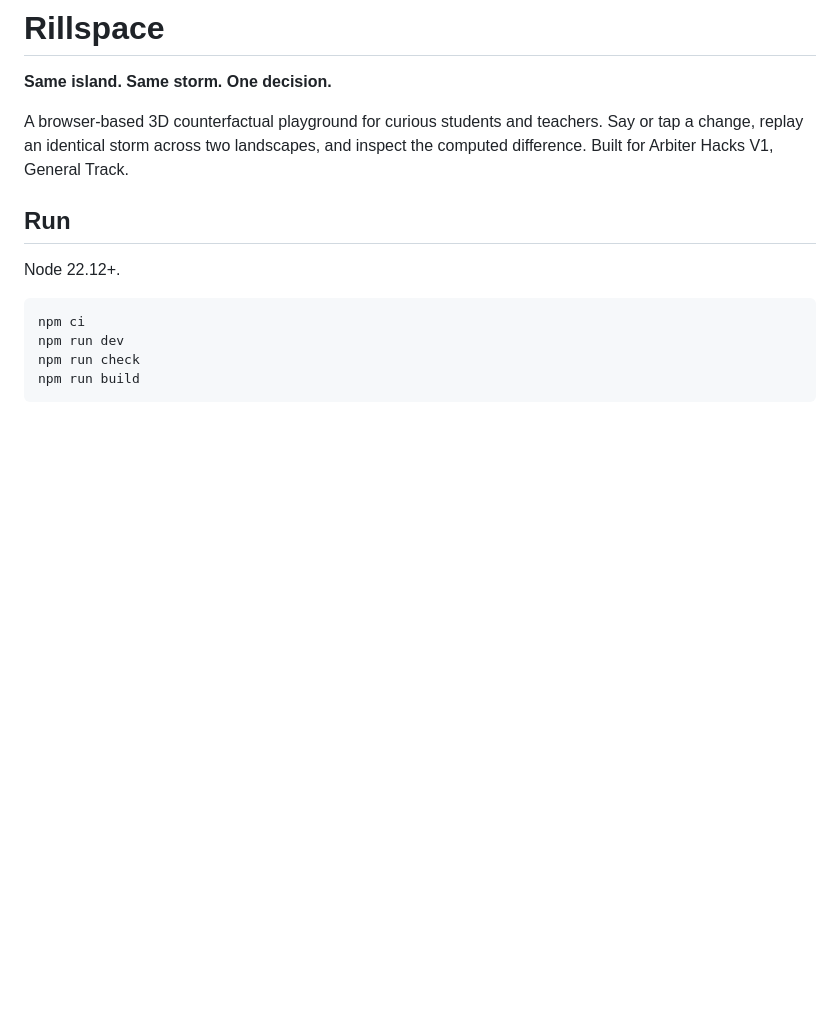
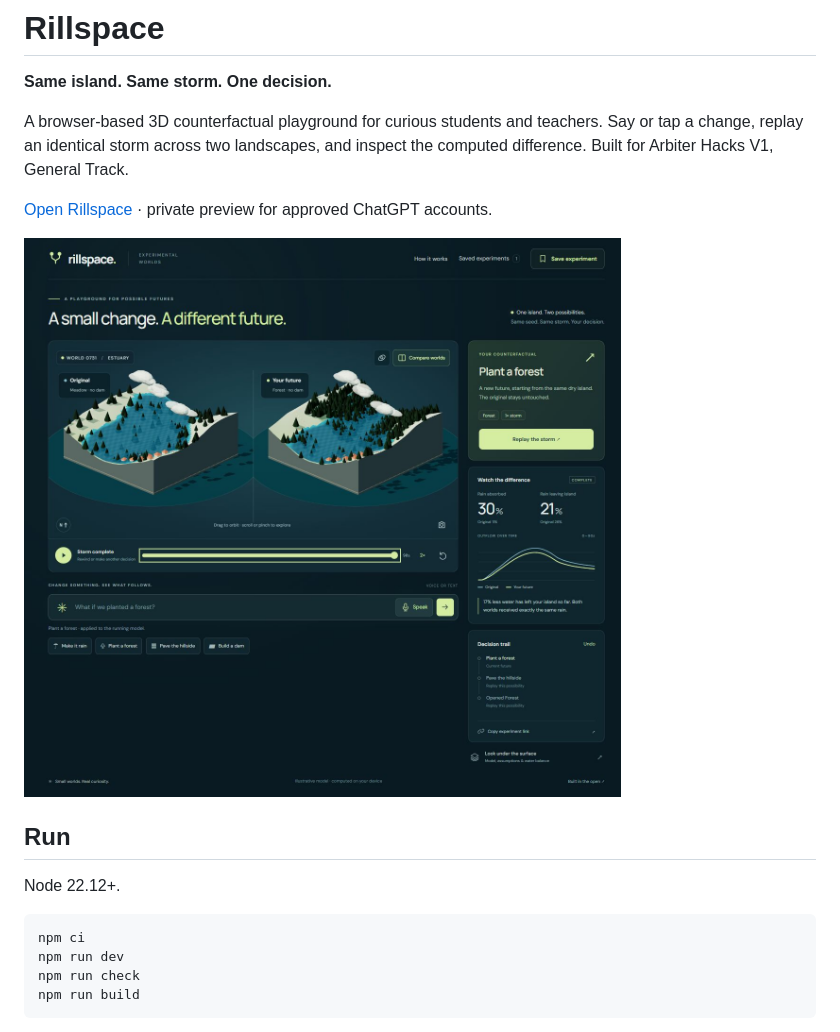
Before and after one commit to ShivaPriyanShanmuga/rillspace, a Markdown page: README.md, the part around the change. Rendered like a GitHub page; pictures changed too: docs/images/preview.png (added); blank space fills up the shorter version.

Commit message:
Record Rillspace browser verification and prepare honest demo materials

```diff
--- a/README.md
+++ b/README.md
@@ -3,6 +3,10 @@
 **Same island. Same storm. One decision.**
 
 A browser-based 3D counterfactual playground for curious students and teachers. Say or tap a change, replay an identical storm across two landscapes, and inspect the computed difference. Built for Arbiter Hacks V1, General Track.
+
+[Open Rillspace](https://rillspace-lab.wirylapel.chatgpt.site) · private preview for approved ChatGPT accounts.
+
+![Actual Rillspace experiment, showing two computed futures](docs/images/preview.png)
 
 ## Run
 
```
Also changed, not shown: docs/SUBMISSION-DRAFT.md (added, +42 -0 lines), docs/VALIDATION.md (+11 -3 lines).
